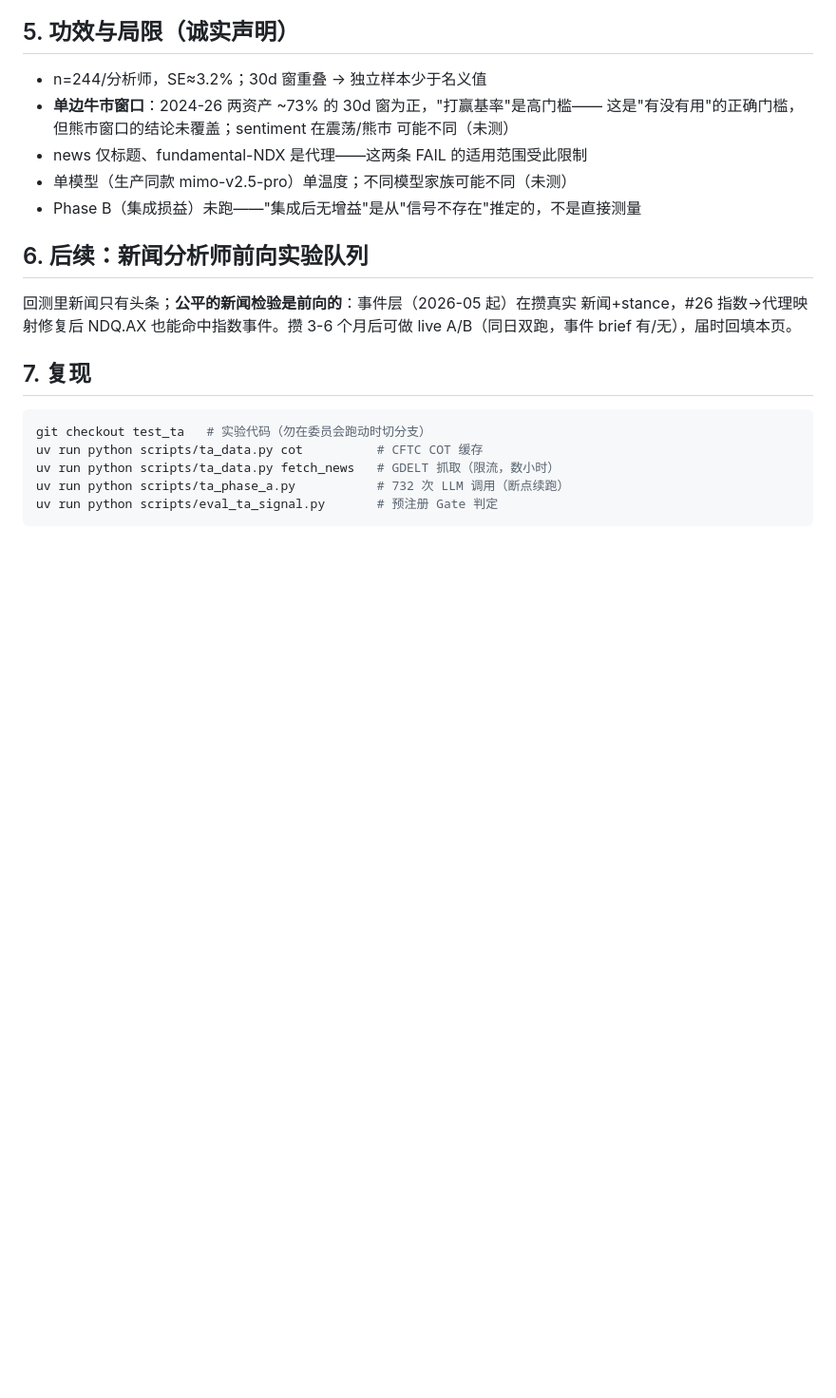
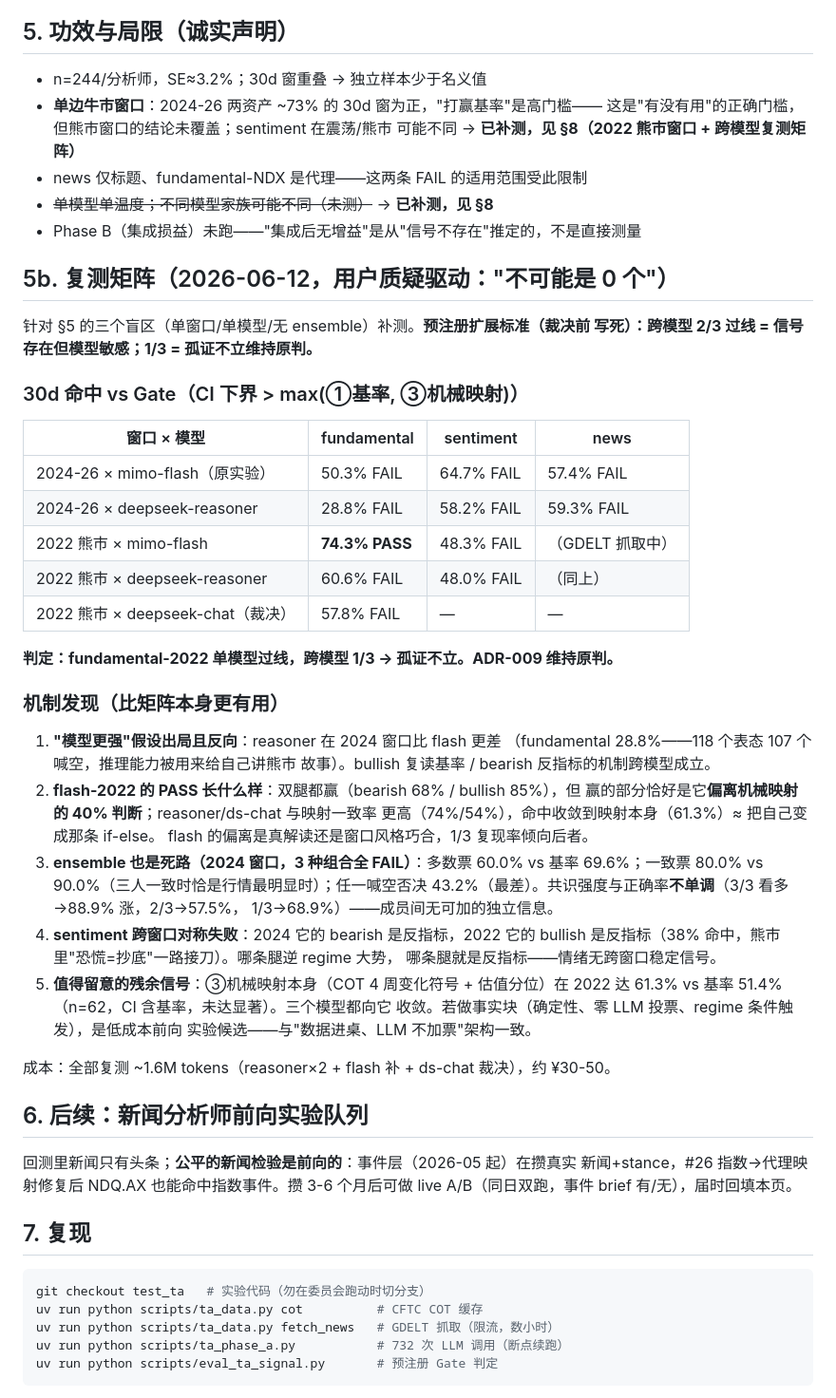
Before and after one commit to longsizhuo/openInvest, a Markdown page: docs/wiki/16-ta-analysts-experiment.md, the part around the change. Shown at 95% size. Rendered like a GitHub page; blank space fills up the shorter version.

Commit message:
docs(wiki): TA 实验复测矩阵——2022 熊市窗口 × 3 模型 × ensemble，ADR-009 维持原判
用户质疑'不可能 0 个'驱动的复测（wiki 16 §5b）：
- 2024 窗口 × reasoner：0/3 复现且更差（fundamental 28.8%，推理被用来讲熊市故事）
- ensemble 三种组合全 FAIL，共识强度与正确率不单调
- 2022 熊市 × flash：fundamental 74.3% 过 Gate（唯一亮格）
- 跨模型裁决（预注册 2/3 标准）：reasoner 60.6%、ds-chat 57.8% 均收敛到
  机械映射水平 → 1/3 孤证不立
- ADR-009 推翻条件收紧：过 Gate 且跨 ≥2 模型家族复现
- 残余线索：机械映射本身 2022 61.3% vs 基率 51.4%（未显著）→ 事实块前向队列

```diff
--- a/docs/wiki/16-ta-analysts-experiment.md
+++ b/docs/wiki/16-ta-analysts-experiment.md
@@ -110,10 +110,50 @@ TauricResearch/TradingAgents（Apache-2.0）analyst system messages；与生产
 - n=244/分析师，SE≈3.2%；30d 窗重叠 → 独立样本少于名义值
 - **单边牛市窗口**：2024-26 两资产 ~73% 的 30d 窗为正，"打赢基率"是高门槛——
   这是"有没有用"的正确门槛，但熊市窗口的结论未覆盖；sentiment 在震荡/熊市
-  可能不同（未测）
+  可能不同 → **已补测，见 §8（2022 熊市窗口 + 跨模型复测矩阵）**
 - news 仅标题、fundamental-NDX 是代理——这两条 FAIL 的适用范围受此限制
-- 单模型（生产同款 mimo-v2.5-pro）单温度；不同模型家族可能不同（未测）
+- ~~单模型单温度；不同模型家族可能不同（未测）~~ → **已补测，见 §8**
 - Phase B（集成损益）未跑——"集成后无增益"是从"信号不存在"推定的，不是直接测量
+
+## 5b. 复测矩阵（2026-06-12，用户质疑驱动："不可能是 0 个"）
+
+针对 §5 的三个盲区（单窗口/单模型/无 ensemble）补测。**预注册扩展标准（裁决前
+写死）：跨模型 2/3 过线 = 信号存在但模型敏感；1/3 = 孤证不立维持原判。**
+
+### 30d 命中 vs Gate（CI 下界 > max(①基率, ③机械映射)）
+
+| 窗口 × 模型 | fundamental | sentiment | news |
+|---|---|---|---|
+| 2024-26 × mimo-flash（原实验）| 50.3% FAIL | 64.7% FAIL | 57.4% FAIL |
+| 2024-26 × deepseek-reasoner | 28.8% FAIL | 58.2% FAIL | 59.3% FAIL |
+| 2022 熊市 × mimo-flash | **74.3% PASS** | 48.3% FAIL | （GDELT 抓取中）|
+| 2022 熊市 × deepseek-reasoner | 60.6% FAIL | 48.0% FAIL | （同上）|
+| 2022 熊市 × deepseek-chat（裁决）| 57.8% FAIL | — | — |
+
+**判定：fundamental-2022 单模型过线，跨模型 1/3 → 孤证不立。ADR-009 维持原判。**
+
+### 机制发现（比矩阵本身更有用）
+
+1. **"模型更强"假设出局且反向**：reasoner 在 2024 窗口比 flash 更差
+   （fundamental 28.8%——118 个表态 107 个喊空，推理能力被用来给自己讲熊市
+   故事）。bullish 复读基率 / bearish 反指标的机制跨模型成立。
+2. **flash-2022 的 PASS 长什么样**：双腿都赢（bearish 68% / bullish 85%），但
+   赢的部分恰好是它**偏离机械映射的 40% 判断**；reasoner/ds-chat 与映射一致率
+   更高（74%/54%），命中收敛到映射本身（61.3%）≈ 把自己变成那条 if-else。
+   flash 的偏离是真解读还是窗口风格巧合，1/3 复现率倾向后者。
+3. **ensemble 也是死路（2024 窗口，3 种组合全 FAIL）**：多数票 60.0% vs 基率
+   69.6%；一致票 80.0% vs 90.0%（三人一致时恰是行情最明显时）；任一喊空否决
+   43.2%（最差）。共识强度与正确率**不单调**（3/3 看多→88.9% 涨，2/3→57.5%，
+   1/3→68.9%）——成员间无可加的独立信息。
+4. **sentiment 跨窗口对称失败**：2024 它的 bearish 是反指标，2022 它的 bullish
+   是反指标（38% 命中，熊市里"恐慌=抄底"一路接刀）。哪条腿逆 regime 大势，
+   哪条腿就是反指标——情绪无跨窗口稳定信号。
+5. **值得留意的残余信号**：③机械映射本身（COT 4 周变化符号 + 估值分位）在
+   2022 达 61.3% vs 基率 51.4%（n=62，CI 含基率，未达显著）。三个模型都向它
+   收敛。若做事实块（确定性、零 LLM 投票、regime 条件触发），是低成本前向
+   实验候选——与"数据进桌、LLM 不加票"架构一致。
+
+成本：全部复测 ~1.6M tokens（reasoner×2 + flash 补 + ds-chat 裁决），约 ¥30-50。
 
 ## 6. 后续：新闻分析师前向实验队列
 
```
Also changed, not shown: docs/wiki/12-verification.md (+3 -0 lines), 1 other file.
